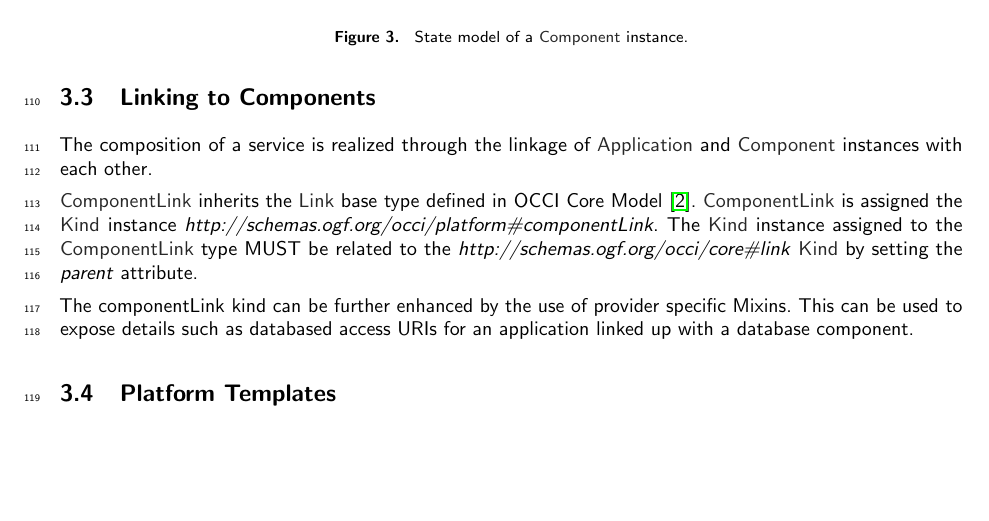
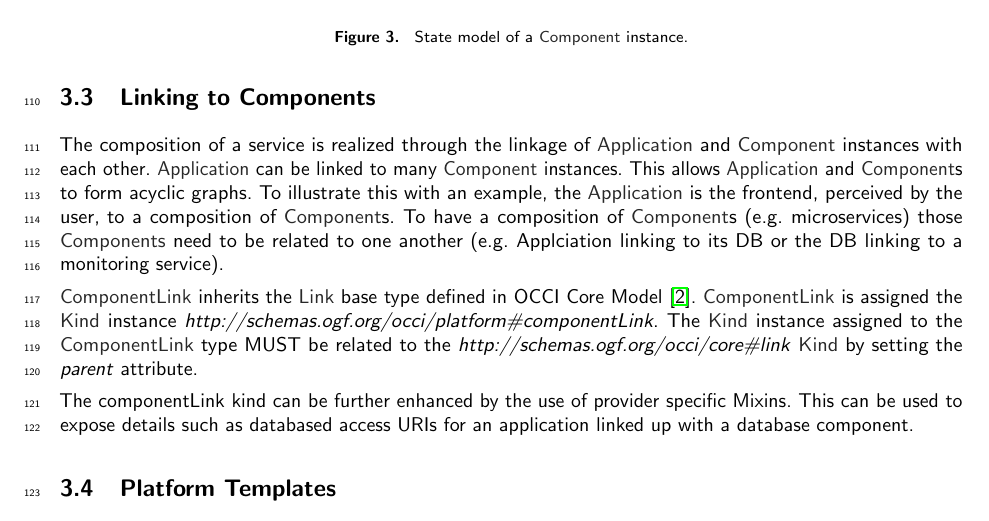
Before and after one commit to occiware/occi-wg, a LaTeX document (platform.tex): part of page 6 of 10, cut so that both start at the same text, the shorter picture padded with empty space. Compiled offline with pdfLaTeX.

Commit message:
added reason why linking from a Component to another Component is allowed

```diff
--- a/platform.tex
+++ b/platform.tex
@@ -213,7 +213,16 @@ The state model for the \hl{Component} instance is defined in \ref{fig:component
 
 \subsection{Linking to Components}
 
-The composition of a service is realized through the linkage of \hl{Application} and \hl{Component} instances with each other.
+The composition of a service is realized through the linkage
+of \hl{Application} and \hl{Component} instances with each
+other. \hl{Application} can be linked to many \hl{Component}
+instances. This allows \hl{Application} and \hl{Component}s
+to form acyclic graphs. To illustrate this with an example, the
+\hl{Application} is the frontend, perceived by the user, to a
+composition of \hl{Component}s. To have a composition
+of \hl{Component}s (e.g. microservices) those \hl{Components}
+need to be related to one another (e.g. Applciation linking to
+its DB or the DB linking to a monitoring service).
 
 \hl{ComponentLink} inherits the \hl{Link} base type defined in OCCI Core Model \cite{occi:core}. \hl{ComponentLink} is assigned the \hl{Kind} instance \textit{http://schemas.ogf.org/occi/platform\#componentLink}. The \hl{Kind} instance assigned to the \hl{ComponentLink} type MUST be related to the \textit{http://schemas.ogf.org/occi/core\#link} \hl{Kind} by setting the \textit{parent} attribute.
 
```
